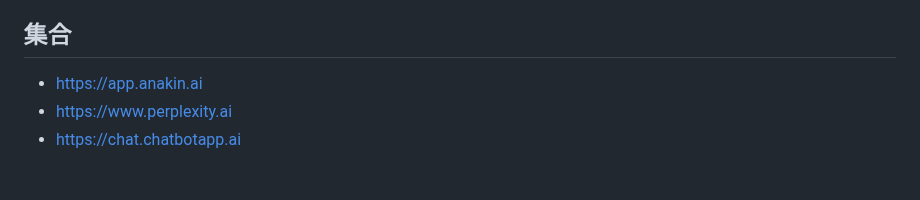
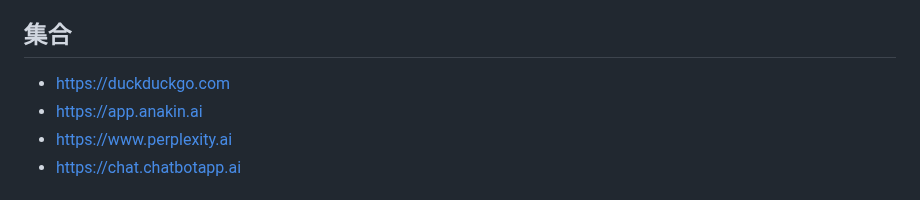
Before and after one commit to jaywcjlove/awesome-chatgpt, a Markdown page: README.md, the part around the change. GitHub-like rendering.

Commit message:
doc: Update README.md

```diff
--- a/README.md
+++ b/README.md
@@ -89,6 +89,7 @@ Awesome ChatGPT
 
 ## 集合
 
+- https://duckduckgo.com
 - https://app.anakin.ai
 - https://www.perplexity.ai
 - https://chat.chatbotapp.ai
```
